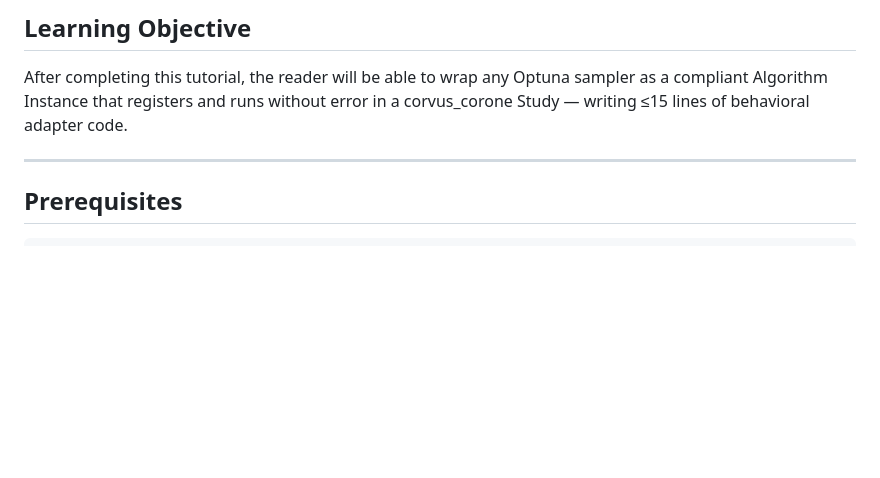
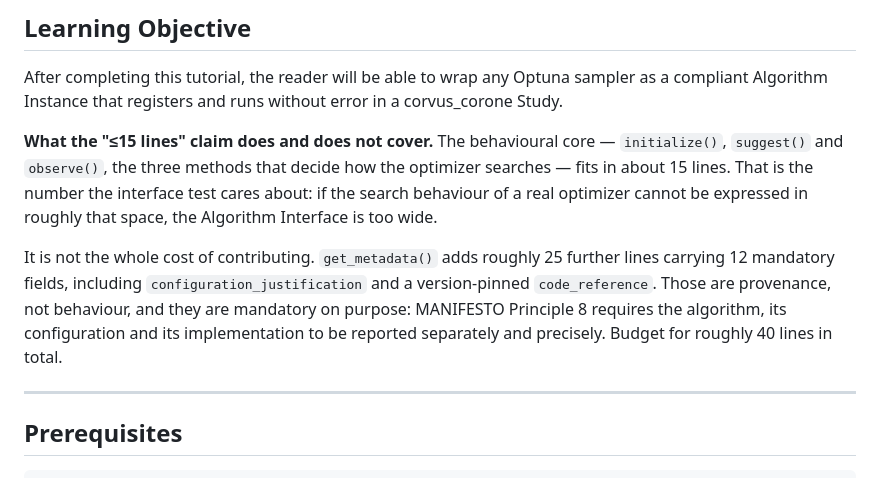
Before and after one commit to jedrzejpolaczek/aviarium.corvidae.corvus_corone, a Markdown page: docs/06-tutorials/04-algorithm-author-onboarding.md, the part around one of its changes. GitHub-like rendering; blank space fills up the shorter version.

```diff
--- a/docs/06-tutorials/04-algorithm-author-onboarding.md
+++ b/docs/06-tutorials/04-algorithm-author-onboarding.md
@@ -43,7 +43,19 @@ of the system handles everything else.
 
 After completing this tutorial, the reader will be able to wrap any Optuna sampler as
 a compliant Algorithm Instance that registers and runs without error in a corvus_corone
-Study — writing ≤15 lines of behavioral adapter code.
+Study.
+
+**What the "≤15 lines" claim does and does not cover.** The behavioural core —
+`initialize()`, `suggest()` and `observe()`, the three methods that decide how the optimizer
+searches — fits in about 15 lines. That is the number the interface test cares about: if the
+search behaviour of a real optimizer cannot be expressed in roughly that space, the Algorithm
+Interface is too wide.
+
+It is not the whole cost of contributing. `get_metadata()` adds roughly 25 further lines
+carrying 12 mandatory fields, including `configuration_justification` and a version-pinned
+`code_reference`. Those are provenance, not behaviour, and they are mandatory on purpose:
+MANIFESTO Principle 8 requires the algorithm, its configuration and its implementation to be
+reported separately and precisely. Budget for roughly 40 lines in total.
 
 ---
 
```
Also changed, not shown: other parts of docs/06-tutorials/04-algorithm-author-onboarding.md (+28 -12 lines), docs/06-tutorials/01-cmd-first-study.md (+83 -13 lines), docs/06-tutorials/02-researcher-design-and-execute-study.md (+21 -9 lines).
